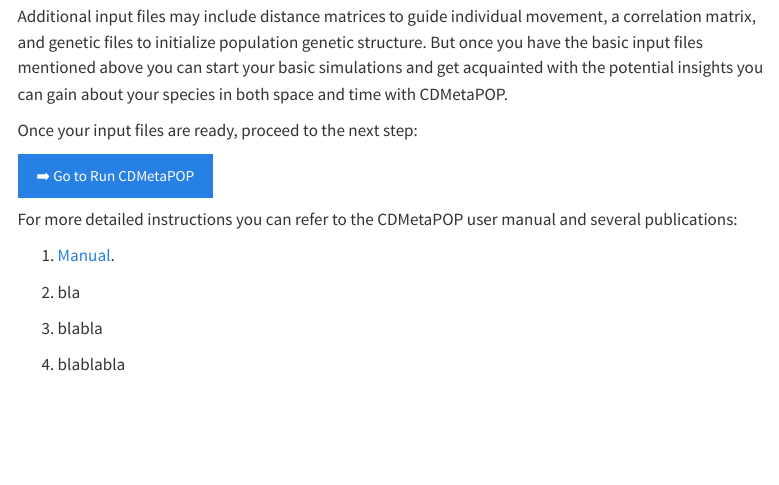
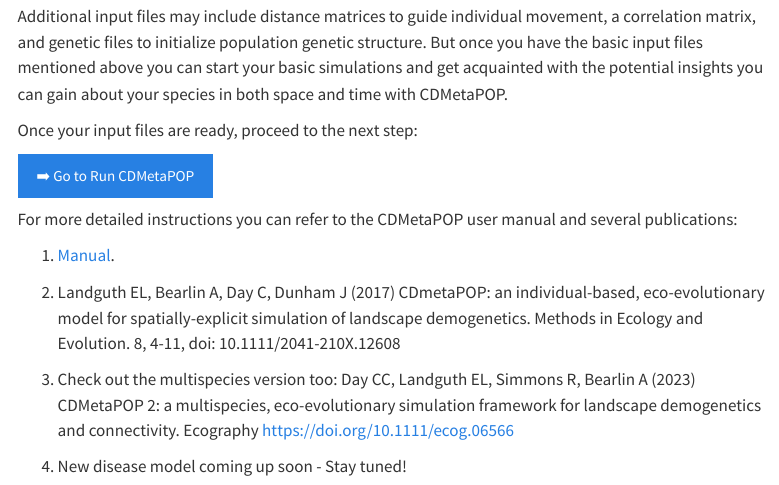
Before and after one commit to ComputationalEcologyLab/cdmetapop_web, a Quarto document (introduction.qmd): the page in a window 1100 px wide, from 1710 px down. Rendered offline with R 4.5, knitr and Pandoc in place of Quarto, with nearby package versions; menus at the side of the page are left out.

Commit message:
Minor edits
Small edits to the Introduction

```diff
--- a/introduction.qmd
+++ b/introduction.qmd
@@ -82,8 +82,9 @@ For more detailed instructions you can refer to the CDMetaPOP user manual and se
 
 1.  [Manual](https://github.com/ComputationalEcologyLab/CDMetaPOP/blob/16b17e654f853c0f2850199094f99404f199855e/doc/cdmetapop3_usermanual.docx).
 
-2.  bla
+2.  Landguth EL, Bearlin A, Day C, Dunham J (2017) CDmetaPOP: an individual-based, eco-evolutionary model for spatially-explicit simulation of landscape demogenetics. Methods in Ecology and Evolution. 8, 4-11, doi: 10.1111/2041-210X.12608
 
-3.  blabla
+3.  Check out the multispecies version too:
+Day CC, Landguth EL, Simmons R, Bearlin A (2023) CDMetaPOP 2: a multispecies, eco-evolutionary simulation framework for landscape demogenetics and connectivity. Ecography https://doi.org/10.1111/ecog.06566
 
-4.  blablabla
+4. New disease model coming up soon - Stay tuned!
```
Also changed, not shown: .quarto/idx/introduction.qmd.json, 2 other files.
